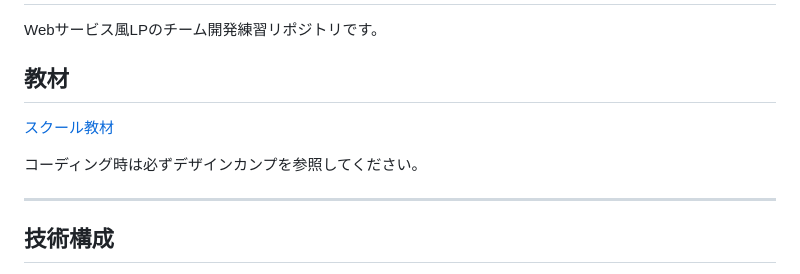
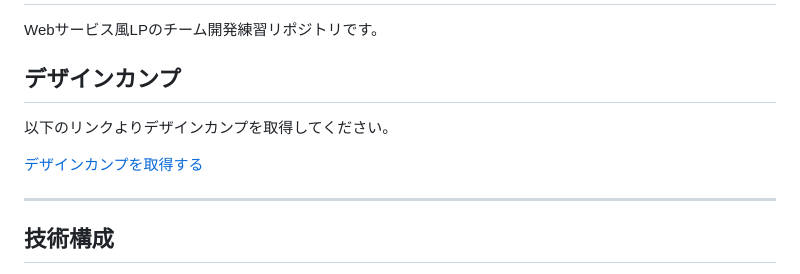
Before and after one commit to Beji-1210/web-service-lp, a Markdown page: README.md, the part around the change. GitHub-like rendering.

Commit message:
docs: 教材セクションをデザインカンプに改名・文言を調整
Co-Authored-By: Claude Sonnet 4.6 <noreply@anthropic.com>

```diff
--- a/README.md
+++ b/README.md
@@ -2,11 +2,11 @@
 
 Webサービス風LPのチーム開発練習リポジトリです。
 
-## 教材
+## デザインカンプ
 
-[スクール教材](https://edu.daily-trial.com/lessons/web_site/courses/23a23d20/articles/53973524#tips_0)
+以下のリンクよりデザインカンプを取得してください。
 
-コーディング時は必ずデザインカンプを参照してください。
+[デザインカンプを取得する](https://edu.daily-trial.com/lessons/web_site/courses/23a23d20/articles/53973524#tips_0)
 
 ---
 
```
